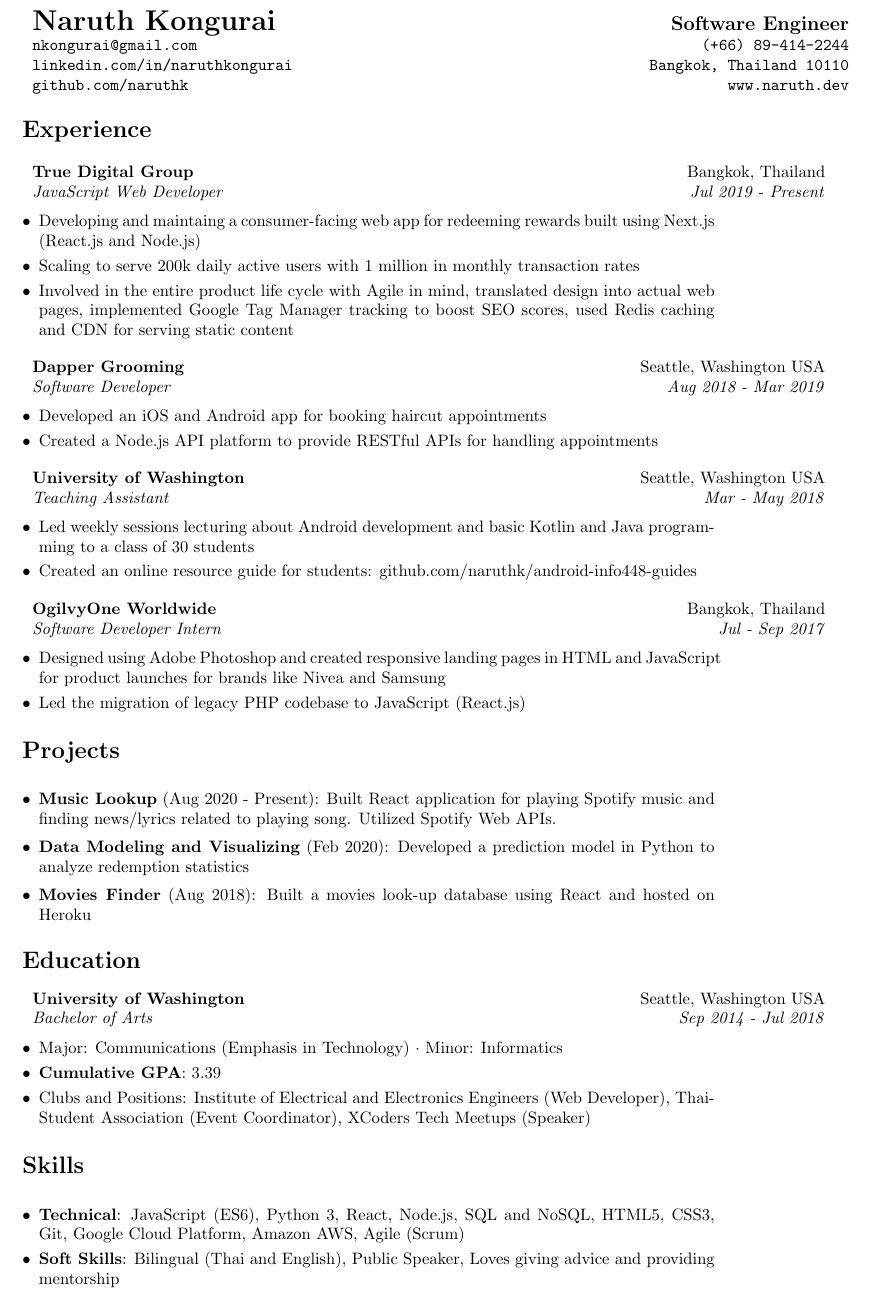
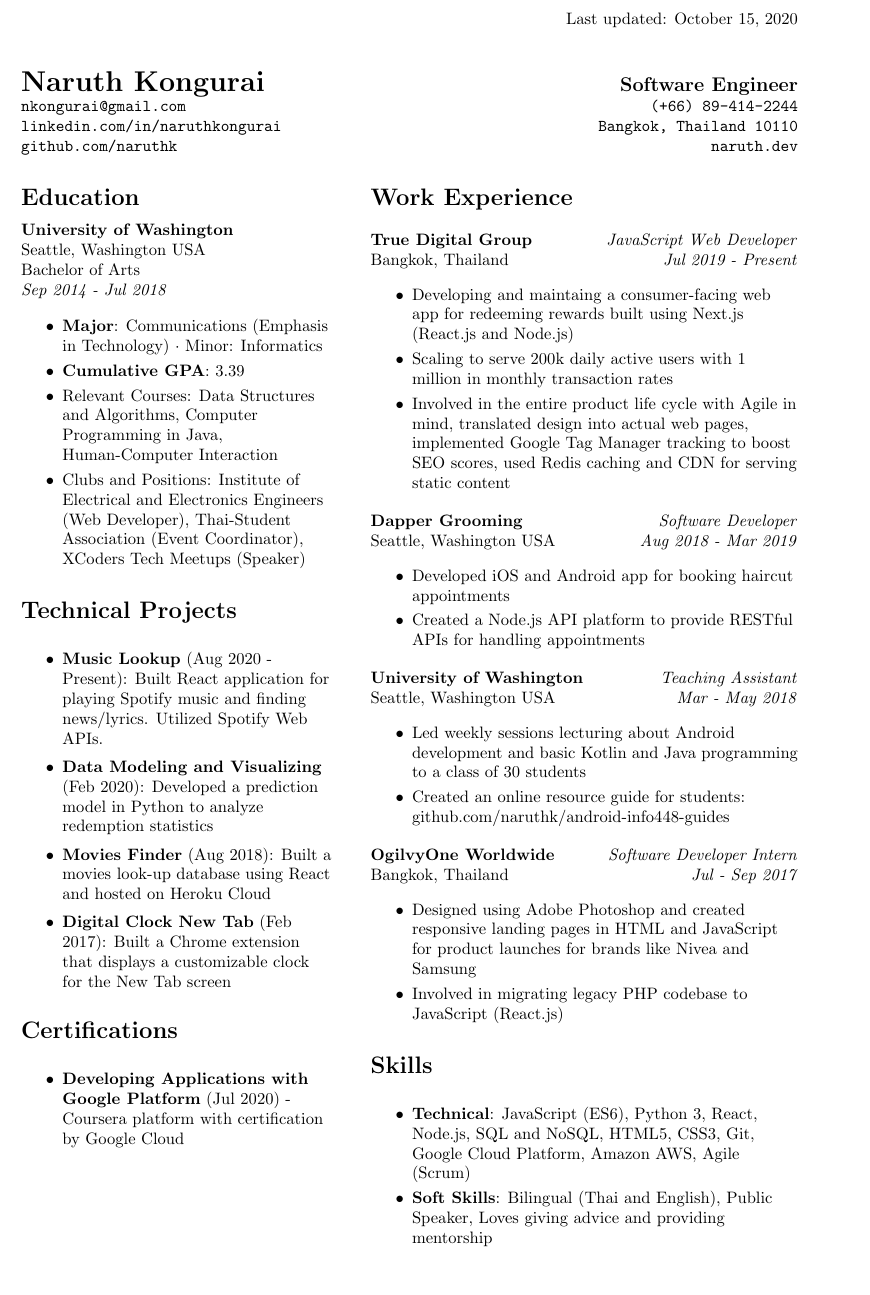
Before and after one commit to naruthk/resume, a LaTeX CV (NaruthKonguraiResume.tex): part of the page, cut at the place of the change, the shorter picture padded with empty space. Compiled offline with pdfLaTeX.

Commit message:
Added 2 column layout

```diff
--- a/NaruthKonguraiResume.tex
+++ b/NaruthKonguraiResume.tex
@@ -50,17 +75,86 @@
 
 \begin{document}
 
+%%%%%%%%%%%%%%%%%%%%%%%%%%%%%%%%%%%%%%
+%
+%     POINT OF CONTACT
+%
+%%%%%%%%%%%%%%%%%%%%%%%%%%%%%%%%%%%%%%
 \bio
 {Naruth Kongurai}
 {Software Engineer}
-{nkongurai@gmail.com}
+{\href{mailto:nkongurai@gmail.com}{nkongurai@gmail.com}}
 {(+66) 89-414-2244}
-{linkedin.com/in/naruthkongurai}
+{\href{https://linkedin.com/in/naruthkongurai}{linkedin.com/in/naruthkongurai}}
 {Bangkok, Thailand 10110}
-{github.com/naruthk}
-{www.naruth.dev}
+{\href{https://github.com/naruthk}{github.com/naruthk}}
+{\href{https://www.naruth.dev}{naruth.dev}}
 
-\sectionheading{Experience}
+\noindent
+
+%%%%%%%%%%%%%%%%%%%%%%%%%%%%%%%%%%%%%%
+%
+%     COLUMN ONE
+%
+%%%%%%%%%%%%%%%%%%%%%%%%%%%%%%%%%%%%%%
+\begin{minipage}[t]{.4\textwidth}
+  \raggedright
+
+  % ===== EDUCATION ====
+  \sectionheading{Education}
+
+  \textbf{University of Washington} \\
+  Seattle, Washington USA \\
+  Bachelor of Arts \\
+  \textit{Sep 2014 - Jul 2018}
+
+  \begin{itemize}
+    \listitem{\textbf{Major}: Communications (Emphasis in Technology) $\cdot$ Minor: Informatics}
+    \listitem{\textbf{Cumulative GPA}: 3.39}
+    \listitem{Relevant Courses: Data Structures and Algorithms, Computer Programming in Java, Human-Computer Interaction}
+    \listitem{Clubs and Positions: Institute of Electrical and Electronics Engineers
+    (Web Developer), Thai-Student Association (Event Coordinator), XCoders Tech Meetups (Speaker)}
+  \end{itemize}
+
+  % ===== PROJECTS =====
+  \sectionheading{Technical Projects}
+
+  \begin{itemize}
+    \listitem{\textbf{Music Lookup} (Aug 2020 - Present): Built React application for playing
+    Spotify music and finding news/lyrics. Utilized Spotify Web APIs.}
+  \end{itemize}
+
+  \begin{itemize}
+    \listitem{\textbf{Data Modeling and Visualizing} (Feb 2020): Developed a prediction model in Python
+    to analyze redemption statistics}
+  \end{itemize}
+
+  \begin{itemize}
+    \listitem{\textbf{Movies Finder} (Aug 2018): Built a movies look-up database using React and hosted on Heroku Cloud}
+  \end{itemize}
+
+  \begin{itemize}
+    \listitem{\textbf{Digital Clock New Tab} (Feb 2017): Built a Chrome extension that displays a customizable clock for the New Tab screen}
+  \end{itemize}
+
+  \sectionheading{Certifications}
+
+  \begin{itemize}
+    \listitem{\textbf{Developing Applications with Google Platform} (Jul 2020) - Coursera platform with certification by Google Cloud}
+  \end{itemize}
+
+\end{minipage}
+\hfill
+%%%%%%%%%%%%%%%%%%%%%%%%%%%%%%%%%%%%%%
+%
+%     COLUMN TWO
+%
+%%%%%%%%%%%%%%%%%%%%%%%%%%%%%%%%%%%%%%
+\begin{minipage}[t]{0.55\textwidth}
+  \raggedright
+
+  % ===== EXPERIENCE ======
+  \sectionheading{Work Experience}
 
   \subheadinginfo
   {True Digital Group}
@@ -85,7 +179,7 @@
   {Aug 2018 - Mar 2019}
 
   \begin{itemize}
-  \listitem{Developed an iOS and Android app for booking haircut appointments}
+    \listitem{Developed iOS and Android app for booking haircut appointments}
     \listitem{Created a Node.js API platform to provide RESTful APIs for handling appointments}
   \end{itemize}
 
@@ -98,7 +192,7 @@
   \begin{itemize}
     \listitem{Led weekly sessions lecturing about Android development and basic
     Kotlin and Java programming to a class of 30 students}
-  \listitem{Created an online resource guide for students: github.com/naruthk/android-info448-guides}
+    \listitem{Created an online resource guide for students: \href{https://github.com/naruthk/android-info448-guides}{github.com/naruthk/android-info448-guides}}
   \end{itemize}
 
   \subheadinginfo
@@ -110,40 +204,10 @@
   \begin{itemize}
     \listitem{Designed using Adobe Photoshop and created responsive landing pages
     in HTML and JavaScript for product launches for brands like Nivea and Samsung}
-  \listitem{Led the migration of legacy PHP codebase to JavaScript (React.js)}
+    \listitem{Involved in migrating legacy PHP codebase to JavaScript (React.js)}
   \end{itemize}
 
-\sectionheading{Projects}
-
-\begin{itemize}
-  \listitem{\textbf{Music Lookup} (Aug 2020 - Present): Built React application for playing
-  Spotify music and finding news/lyrics related to playing song. Utilized Spotify Web APIs.}
-\end{itemize}
-
-\begin{itemize}
-  \listitem{\textbf{Data Modeling and Visualizing} (Feb 2020): Developed a prediction model in Python
-  to analyze redemption statistics}
-\end{itemize}
-
-\begin{itemize}
-  \listitem{\textbf{Movies Finder} (Aug 2018): Built a movies look-up database using React and hosted on Heroku}
-\end{itemize}
-
-\sectionheading{Education}
-
-\subheadinginfo
-{University of Washington}
-{Seattle, Washington USA}
-{Bachelor of Arts}
-{Sep 2014 - Jul 2018}
-
-\begin{itemize}
-  \listitem{Major: Communications (Emphasis in Technology) $\cdot$ Minor: Informatics}
-  \listitem{\textbf{Cumulative GPA}: 3.39}
-  \listitem{Clubs and Positions: Institute of Electrical and Electronics Engineers
-  (Web Developer), Thai-Student Association (Event Coordinator), XCoders Tech Meetups (Speaker)}
-\end{itemize}
-
+  % ===== SKILLS =====
   \sectionheading{Skills}
 
   \begin{itemize}
@@ -153,4 +217,6 @@
     providing mentorship}
   \end{itemize}
 
+\end{minipage}%
+
 \end{document}
```
Also changed, not shown: NaruthKonguraiResume.pdf, NaruthKonguraiResume.tex (61 more changed lines). Lines whose indentation alone changed are shown as unchanged.
